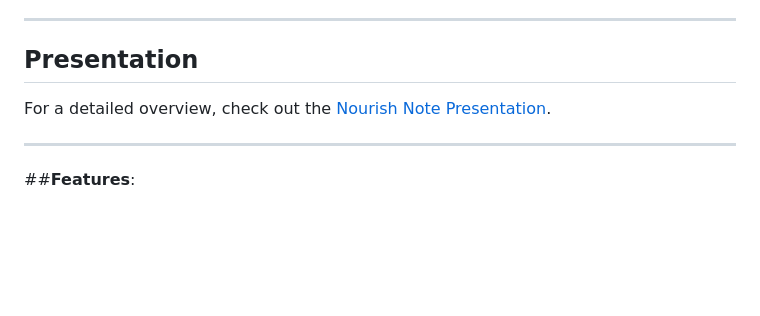
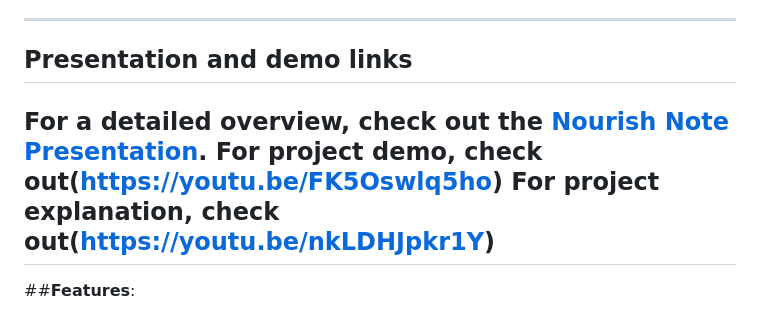
Before and after one commit to BhavyaSontineni/MAD_PROJECT, a Markdown page: README.md, the part around the change. Drawn GitHub-style; blank space fills up the shorter version.

```diff
--- a/README.md
+++ b/README.md
@@ -3,9 +3,10 @@
 Nourish Note is a mobile app developed with Flutter, aimed at simplifying meal planning, recipe discovery, and grocery list organization. With its clean and intuitive interface, it helps users efficiently manage their food-related tasks. The app enables users to plan meals for the week, build a personalized grocery list, and receive meal suggestions tailored to their dietary preferences. Nourish Note is an all-in-one solution for anyone seeking to streamline and organize their meal planning in one convenient platform.
 
 ---
-## Presentation
+## Presentation and demo links
 For a detailed overview, check out the [Nourish Note Presentation](https://github.com/BhavyaSontineni/MAD_PROJECT/blob/main/recipe_mealplanning_app/Nourish_Note_PPT.pptx).
-
+For project demo, check out(https://youtu.be/FK5Oswlq5ho)
+For project explanation, check out(https://youtu.be/nkLDHJpkr1Y)
 ---
 
 ##**Features**:
```
